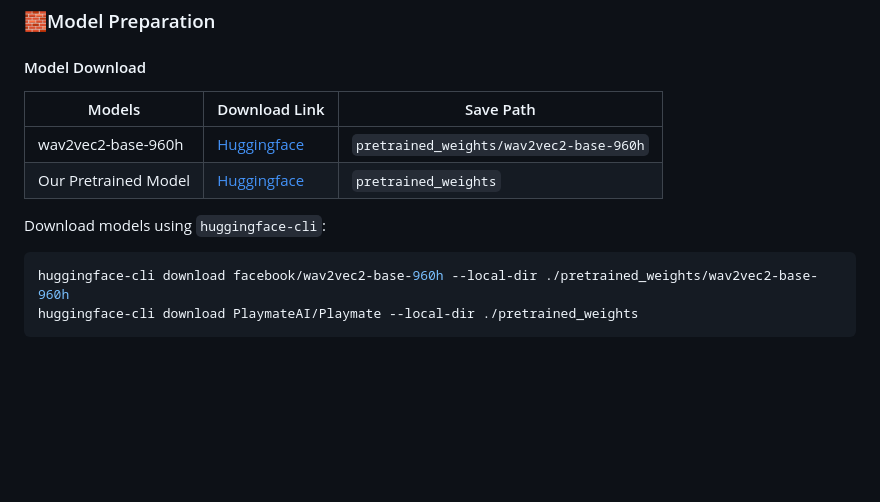
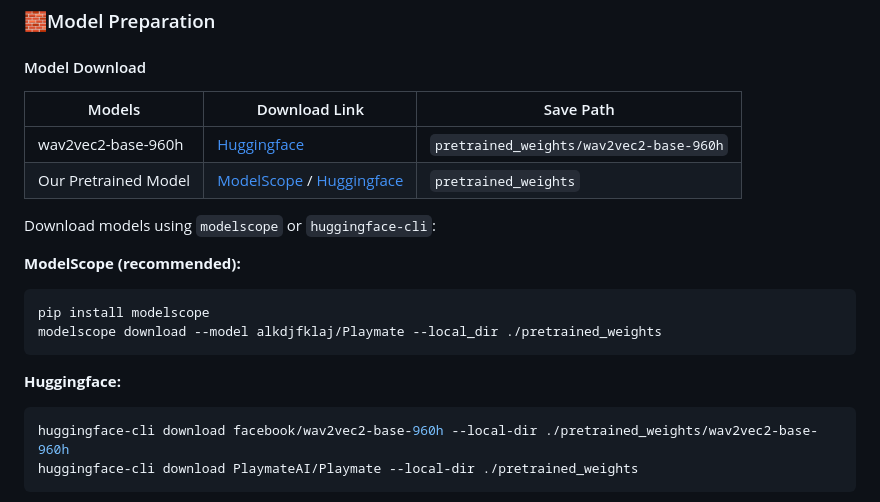
Before and after one commit to Playmate111/Playmate, a Markdown page: README.md, the part around the change. Rendered like a GitHub page; blank space fills up the shorter version.

Commit message:
docs: add ModelScope model download link

````diff
--- a/README.md
+++ b/README.md
@@ -175,12 +175,20 @@ ffmpeg -version
 
 #### Model Download
 
-| Models               | Download Link                                                     | Save Path                                                   |
-|----------------------|-------------------------------------------------------------------|-------------------------------------------------------------|
-| wav2vec2-base-960h   | [Huggingface](https://huggingface.co/facebook/wav2vec2-base-960h) | `pretrained_weights/wav2vec2-base-960h`                     |
-| Our Pretrained Model | [Huggingface](https://huggingface.co/PlaymateAI/Playmate)         | `pretrained_weights`                                        |
+| Models               | Download Link                                                                                                                                                                       | Save Path                                                   |
+|----------------------|--------------------------------------------------------------------------------------------------------------------------------------------------------------------------------------|-------------------------------------------------------------|
+| wav2vec2-base-960h   | [Huggingface](https://huggingface.co/facebook/wav2vec2-base-960h)                                                                                                                     | `pretrained_weights/wav2vec2-base-960h`                     |
+| Our Pretrained Model | [ModelScope](https://modelscope.cn/models/alkdjfklaj/Playmate) / [Huggingface](https://huggingface.co/PlaymateAI/Playmate)                                                             | `pretrained_weights`                                        |
 
-Download models using `huggingface-cli`:
+Download models using `modelscope` or `huggingface-cli`:
+
+**ModelScope (recommended):**
+```bash
+pip install modelscope
+modelscope download --model alkdjfklaj/Playmate --local_dir ./pretrained_weights
+```
+
+**Huggingface:**
 ```bash
 huggingface-cli download facebook/wav2vec2-base-960h --local-dir ./pretrained_weights/wav2vec2-base-960h
 huggingface-cli download PlaymateAI/Playmate --local-dir ./pretrained_weights
````
